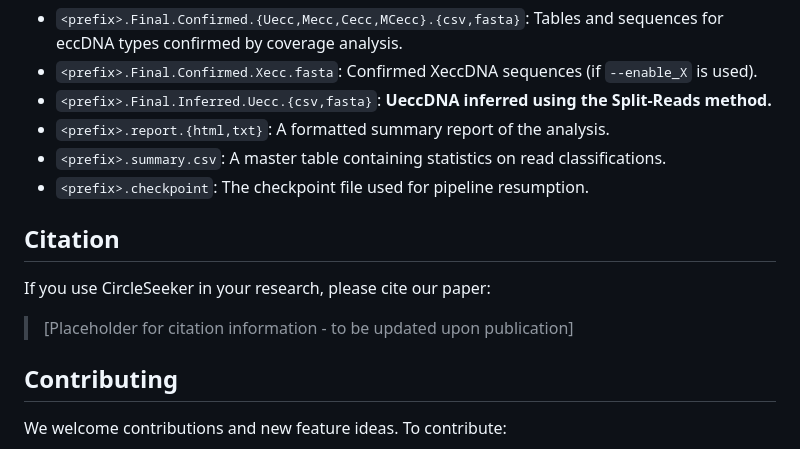
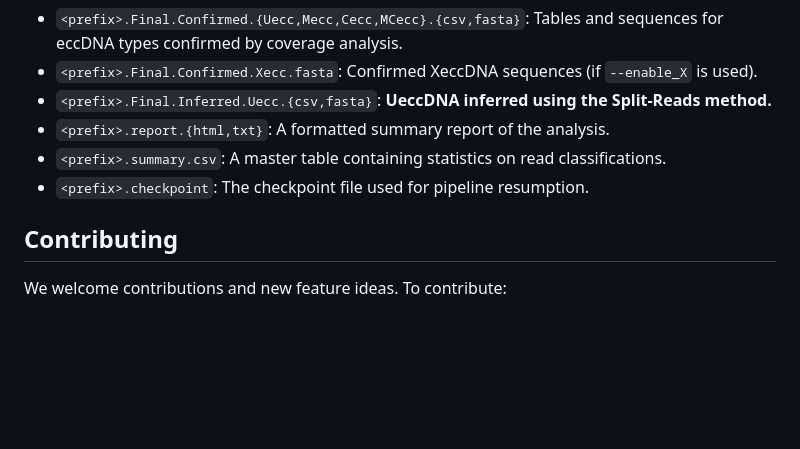
Before and after one commit to leoxqy/CircleSeeker, a Markdown page: README.md, the part around the change. Rendered like a GitHub page; blank space fills up the shorter version.

```diff
--- a/README.md
+++ b/README.md
@@ -117,12 +117,6 @@ The pipeline generates several output files. The most important ones include:
 -   `<prefix>.summary.csv`: A master table containing statistics on read classifications.
 -   `<prefix>.checkpoint`: The checkpoint file used for pipeline resumption.
 
-## Citation
-
-If you use CircleSeeker in your research, please cite our paper:
-
-> [Placeholder for citation information - to be updated upon publication]
-
 ## Contributing
 
 We welcome contributions and new feature ideas. To contribute:
```
